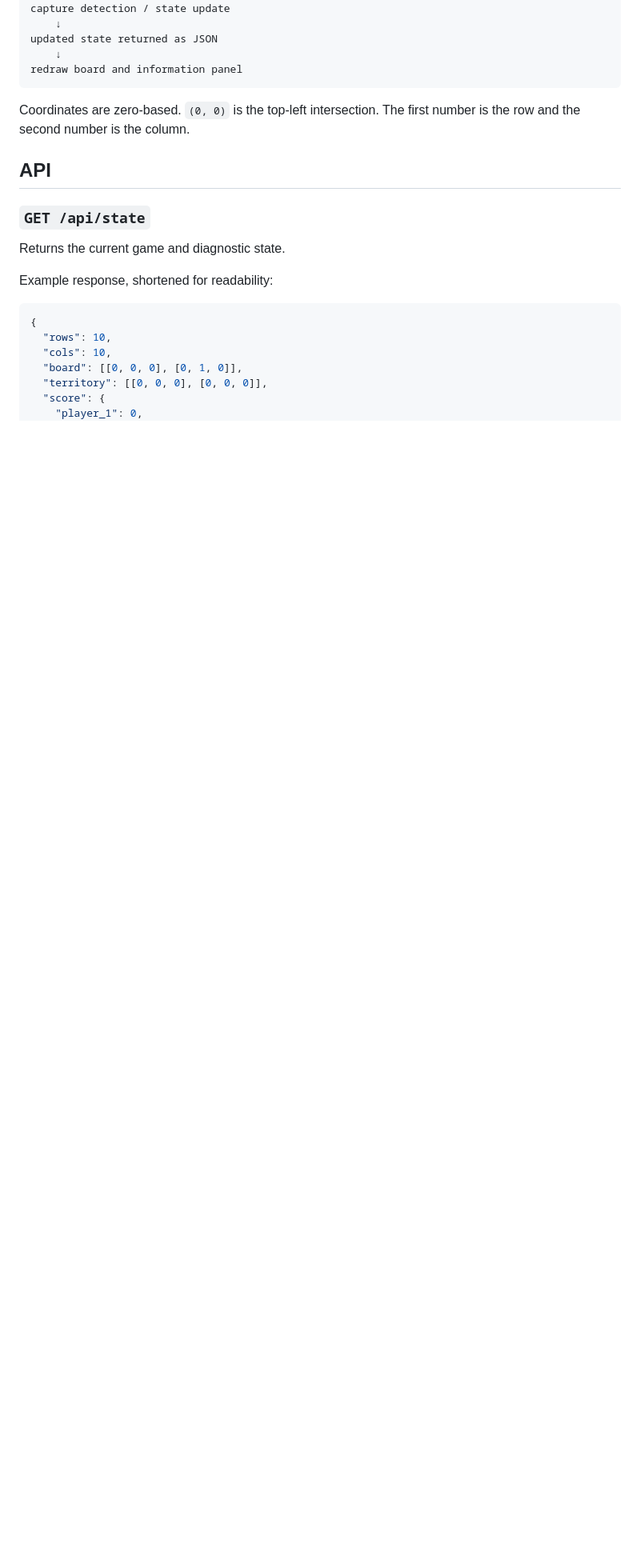
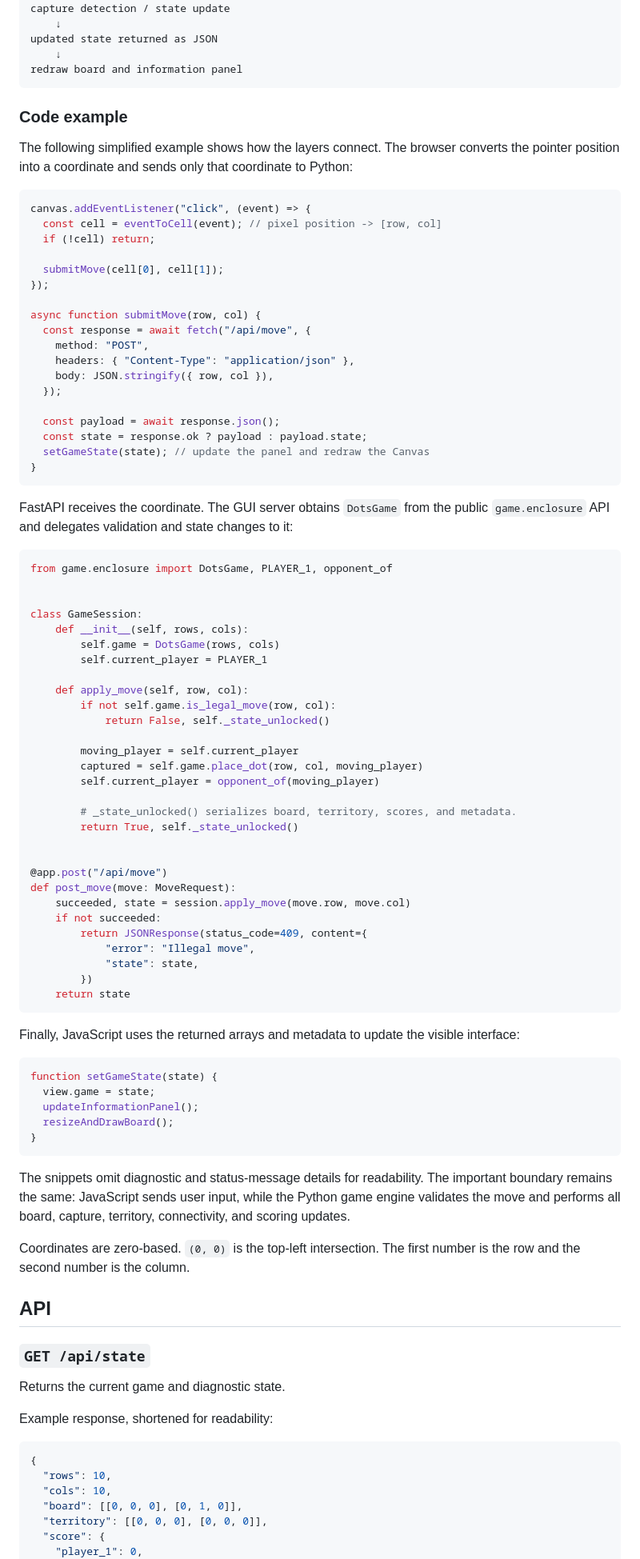
Before and after one commit to krzysztofbrzozowski/dots_ai, a Markdown page: docs/README_GUI.md, the part around the change. Shown at 80% size. Rendered like a GitHub page; blank space fills up the shorter version.

Commit message:
Example of call chain added

````diff
--- a/docs/README_GUI.md
+++ b/docs/README_GUI.md
@@ -101,6 +101,84 @@ updated state returned as JSON
     ↓
 redraw board and information panel
 ```
+
+### Code example
+
+The following simplified example shows how the layers connect. The browser
+converts the pointer position into a coordinate and sends only that coordinate
+to Python:
+
+```javascript
+canvas.addEventListener("click", (event) => {
+  const cell = eventToCell(event); // pixel position -> [row, col]
+  if (!cell) return;
+
+  submitMove(cell[0], cell[1]);
+});
+
+async function submitMove(row, col) {
+  const response = await fetch("/api/move", {
+    method: "POST",
+    headers: { "Content-Type": "application/json" },
+    body: JSON.stringify({ row, col }),
+  });
+
+  const payload = await response.json();
+  const state = response.ok ? payload : payload.state;
+  setGameState(state); // update the panel and redraw the Canvas
+}
+```
+
+FastAPI receives the coordinate. The GUI server obtains `DotsGame` from the
+public `game.enclosure` API and delegates validation and state changes to it:
+
+```python
+from game.enclosure import DotsGame, PLAYER_1, opponent_of
+
+
+class GameSession:
+    def __init__(self, rows, cols):
+        self.game = DotsGame(rows, cols)
+        self.current_player = PLAYER_1
+
+    def apply_move(self, row, col):
+        if not self.game.is_legal_move(row, col):
+            return False, self._state_unlocked()
+
+        moving_player = self.current_player
+        captured = self.game.place_dot(row, col, moving_player)
+        self.current_player = opponent_of(moving_player)
+
+        # _state_unlocked() serializes board, territory, scores, and metadata.
+        return True, self._state_unlocked()
+
+
+@app.post("/api/move")
+def post_move(move: MoveRequest):
+    succeeded, state = session.apply_move(move.row, move.col)
+    if not succeeded:
+        return JSONResponse(status_code=409, content={
+            "error": "Illegal move",
+            "state": state,
+        })
+    return state
+```
+
+Finally, JavaScript uses the returned arrays and metadata to update the visible
+interface:
+
+```javascript
+function setGameState(state) {
+  view.game = state;
+  updateInformationPanel();
+  resizeAndDrawBoard();
+}
+```
+
+The snippets omit diagnostic and status-message details for readability. The
+important boundary remains the same: JavaScript sends user input, while the
+Python game engine validates the move and performs all board, capture,
+territory, connectivity, and scoring updates.
 
 Coordinates are zero-based. `(0, 0)` is the top-left intersection. The first
 number is the row and the second number is the column.
````
